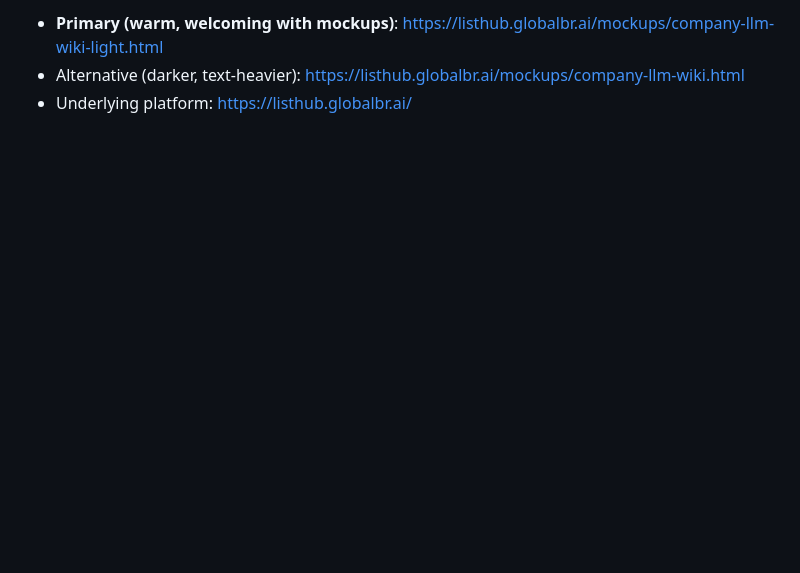
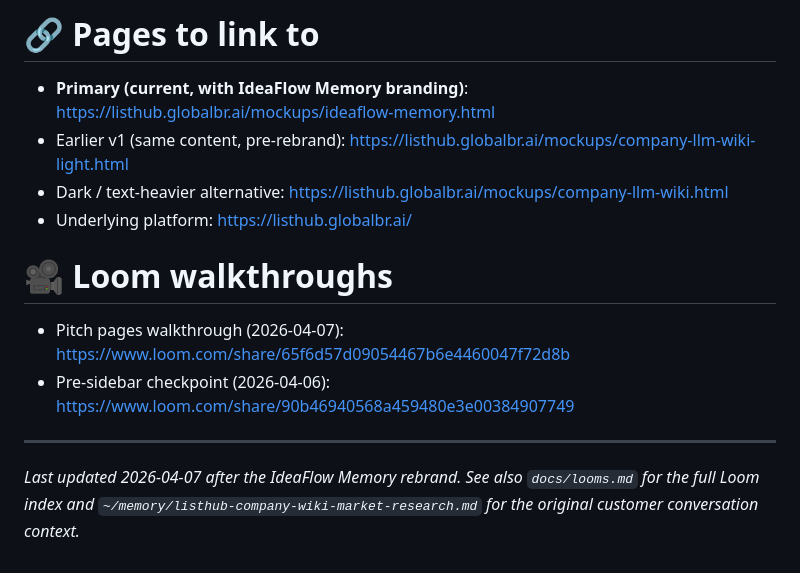
Before and after one commit to tmad4000/listhub, a Markdown page: docs/investor-blurb.md, the part around one of its changes. Rendered like a GitHub page; blank space fills up the shorter version.

```diff
--- a/docs/investor-blurb.md
+++ b/docs/investor-blurb.md
@@ -95,4 +169,18 @@ For use by Jacob's investor contacts to intro ListHub's company-memory angle to
 
-- **Primary (warm, welcoming with mockups)**: https://listhub.globalbr.ai/mockups/company-llm-wiki-light.html
-- Alternative (darker, text-heavier): https://listhub.globalbr.ai/mockups/company-llm-wiki.html
+# 🔗 Pages to link to
+
+- **Primary (current, with IdeaFlow Memory branding)**: https://listhub.globalbr.ai/mockups/ideaflow-memory.html
+- Earlier v1 (same content, pre-rebrand): https://listhub.globalbr.ai/mockups/company-llm-wiki-light.html
+- Dark / text-heavier alternative: https://listhub.globalbr.ai/mockups/company-llm-wiki.html
 - Underlying platform: https://listhub.globalbr.ai/
+
+# 🎥 Loom walkthroughs
+
+- Pitch pages walkthrough (2026-04-07): https://www.loom.com/share/65f6d57d09054467b6e4460047f72d8b
+- Pre-sidebar checkpoint (2026-04-06): https://www.loom.com/share/90b46940568a459480e3e00384907749
+
+---
+
+*Last updated 2026-04-07 after the IdeaFlow Memory rebrand. See also
+`docs/looms.md` for the full Loom index and `~/memory/listhub-company-wiki-market-research.md`
+for the original customer conversation context.*
```
Also changed, not shown: other parts of docs/investor-blurb.md (+128 -54 lines).
